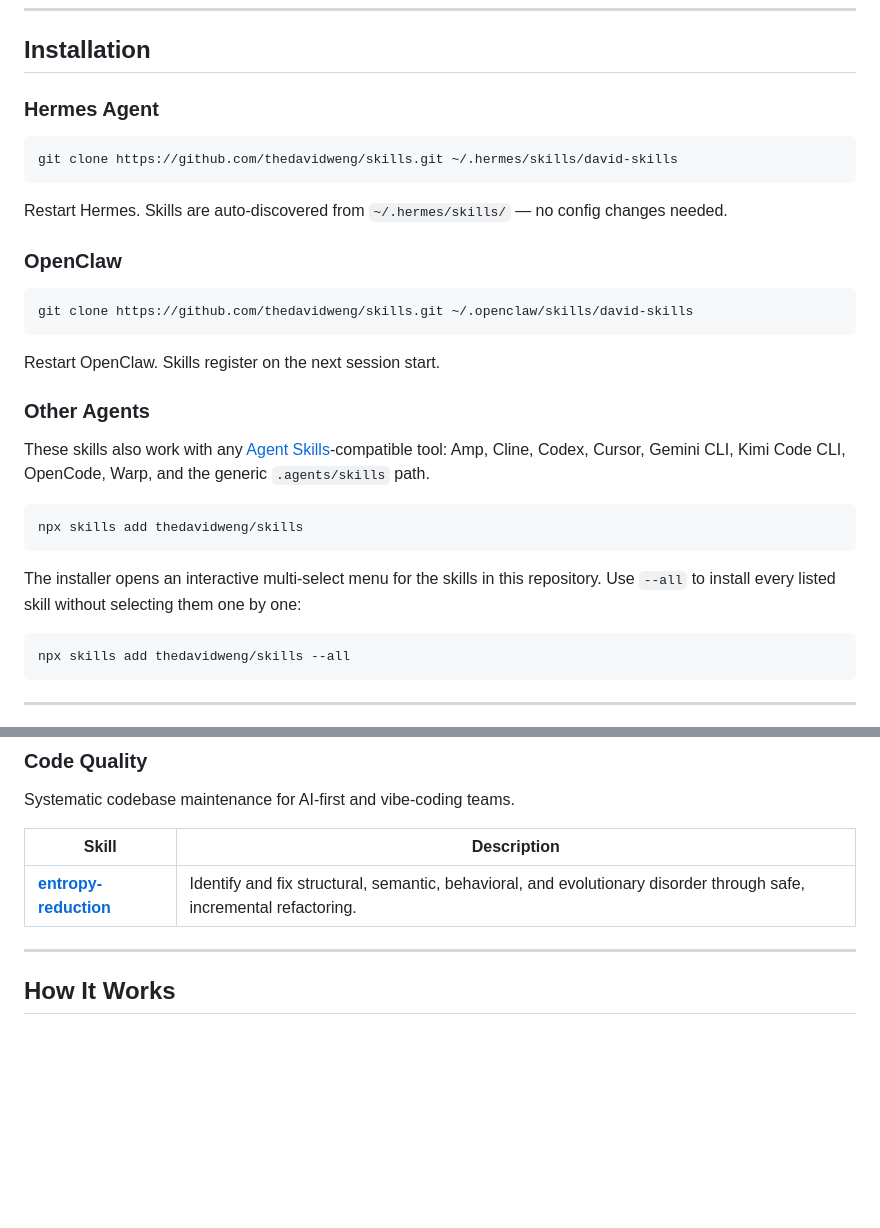
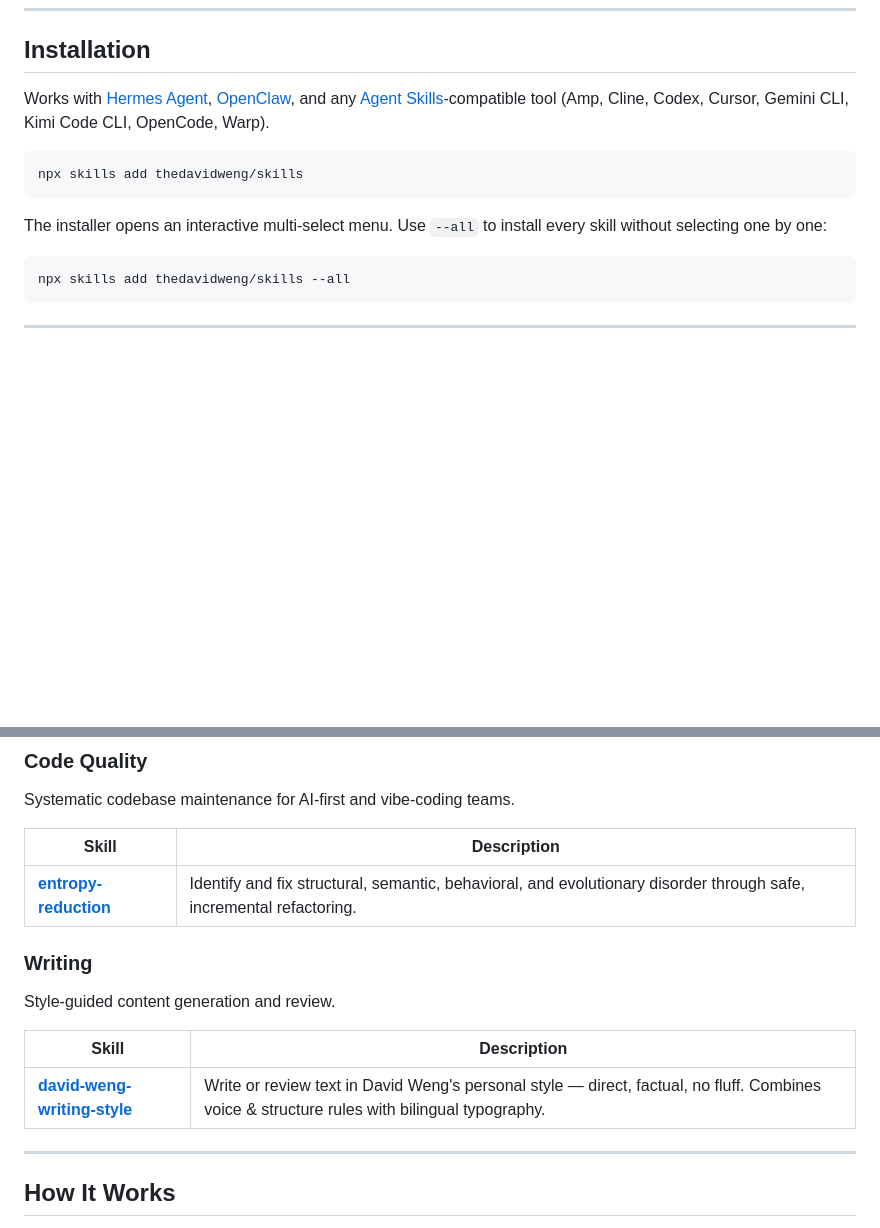
Before and after one commit to thedavidweng/entropy-reduction-skill, a Markdown page: README.md, 2 parts joined by grey strips. Drawn GitHub-style; blank space fills up the shorter version.

````diff
--- a/README.md
+++ b/README.md
@@ -10,31 +10,13 @@ Personal collection of skills compatible with [Hermes Agent](https://github.com/
 
 ## Installation
 
-### Hermes Agent
-
-```bash
-git clone https://github.com/thedavidweng/skills.git ~/.hermes/skills/david-skills
-```
-
-Restart Hermes. Skills are auto-discovered from `~/.hermes/skills/` — no config changes needed.
-
-### OpenClaw
-
-```bash
-git clone https://github.com/thedavidweng/skills.git ~/.openclaw/skills/david-skills
-```
-
-Restart OpenClaw. Skills register on the next session start.
-
-### Other Agents
-
-These skills also work with any [Agent Skills](https://agentskills.io/specification)-compatible tool: Amp, Cline, Codex, Cursor, Gemini CLI, Kimi Code CLI, OpenCode, Warp, and the generic `.agents/skills` path.
+Works with [Hermes Agent](https://github.com/nousresearch/hermes-agent), [OpenClaw](https://github.com/openclaw/openclaw), and any [Agent Skills](https://agentskills.io/specification)-compatible tool (Amp, Cline, Codex, Cursor, Gemini CLI, Kimi Code CLI, OpenCode, Warp).
 
 ```bash
 npx skills add thedavidweng/skills
 ```
 
-The installer opens an interactive multi-select menu for the skills in this repository. Use `--all` to install every listed skill without selecting them one by one:
+The installer opens an interactive multi-select menu. Use `--all` to install every skill without selecting one by one:
 
 ```bash
 npx skills add thedavidweng/skills --all
@@ -87,6 +69,14 @@ Systematic codebase maintenance for AI-first and vibe-coding teams.
 | Skill | Description |
 |-------|-------------|
 | **[entropy-reduction](code-review/entropy-reduction/)** | Identify and fix structural, semantic, behavioral, and evolutionary disorder through safe, incremental refactoring. |
+
+### Writing
+
+Style-guided content generation and review.
+
+| Skill | Description |
+|-------|-------------|
+| **[david-weng-writing-style](writing/david-weng-writing-style/)** | Write or review text in David Weng's personal style — direct, factual, no fluff. Combines voice & structure rules with bilingual typography. |
 
 ---
 
````
Also changed, not shown: README.zh-CN.md (+10 -20 lines).
